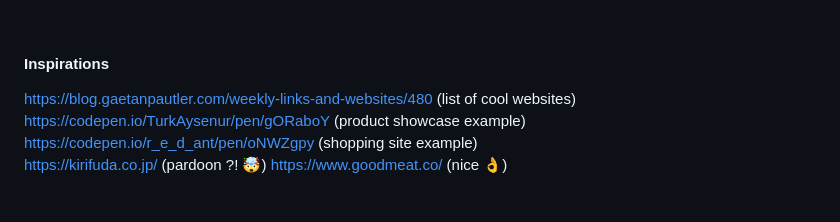
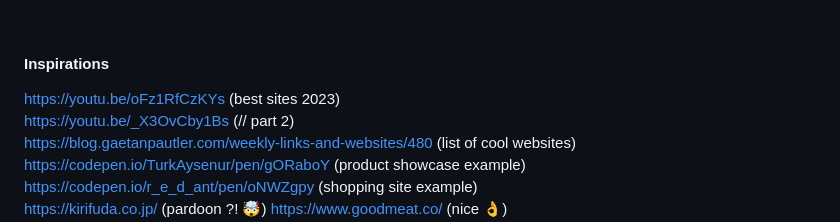
Before and after one commit to Wubpooz/Wubpooz.github.io, a Markdown page: Documentation/README.md, the part around the change. Drawn GitHub-style; blank space fills up the shorter version.

```diff
--- a/Documentation/README.md
+++ b/Documentation/README.md
@@ -56,6 +56,8 @@ https://gastonduault.github.io/Portfolio/#top
 &nbsp;
 #### Inspirations
 
+https://youtu.be/oFz1RfCzKYs (best sites 2023)
+https://youtu.be/_X3OvCby1Bs (// part 2)
 https://blog.gaetanpautler.com/weekly-links-and-websites/480  (list of cool websites)
 https://codepen.io/TurkAysenur/pen/gORaboY  (product showcase example)
 https://codepen.io/r_e_d_ant/pen/oNWZgpy  (shopping site example)
```
